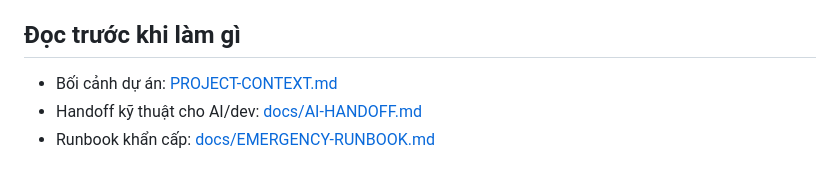
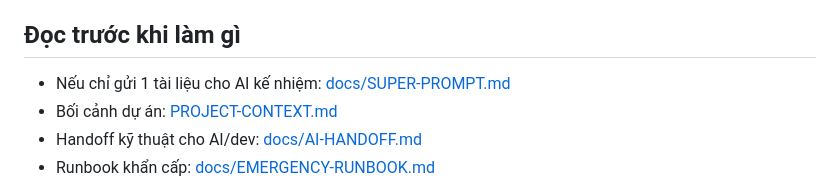
Before and after one commit to ledinhlam23032000/web-bv, a Markdown page: README.md, the part around the change. Drawn GitHub-style.

Commit message:
Add single master prompt for AI handover

```diff
--- a/README.md
+++ b/README.md
@@ -9,6 +9,7 @@
 
 ## Đọc trước khi làm gì
 
+- Nếu chỉ gửi 1 tài liệu cho AI kế nhiệm: [docs/SUPER-PROMPT.md](./docs/SUPER-PROMPT.md)
 - Bối cảnh dự án: [PROJECT-CONTEXT.md](./PROJECT-CONTEXT.md)
 - Handoff kỹ thuật cho AI/dev: [docs/AI-HANDOFF.md](./docs/AI-HANDOFF.md)
 - Runbook khẩn cấp: [docs/EMERGENCY-RUNBOOK.md](./docs/EMERGENCY-RUNBOOK.md)
```
Also changed, not shown: docs/AI-HANDOFF.md (+2 -0 lines), docs/SUPER-PROMPT.md (added, +199 -0 lines).
